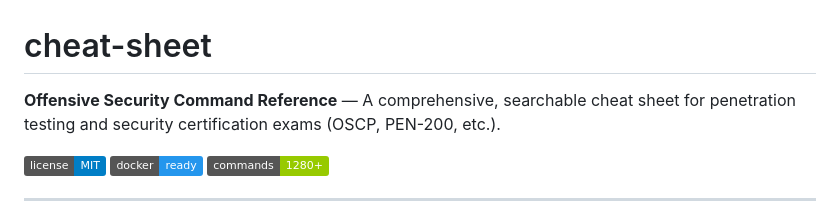
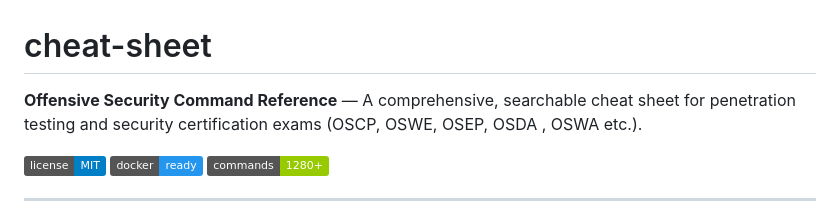
Before and after one commit to halilibrahimd27/cheat-sheet, a Markdown page: README.md, the part around the change. Drawn GitHub-style; badges without logos.

Commit message:
Update exam references in README.md

```diff
--- a/README.md
+++ b/README.md
@@ -1,6 +1,6 @@
 # cheat-sheet
 
-**Offensive Security Command Reference** — A comprehensive, searchable cheat sheet for penetration testing and security certification exams (OSCP, PEN-200, etc.).
+**Offensive Security Command Reference** — A comprehensive, searchable cheat sheet for penetration testing and security certification exams (OSCP, OSWE, OSEP, OSDA , OSWA etc.).
 
 ![License](https://img.shields.io/badge/license-MIT-blue)
 ![Docker](https://img.shields.io/badge/docker-ready-2496ED)
```
